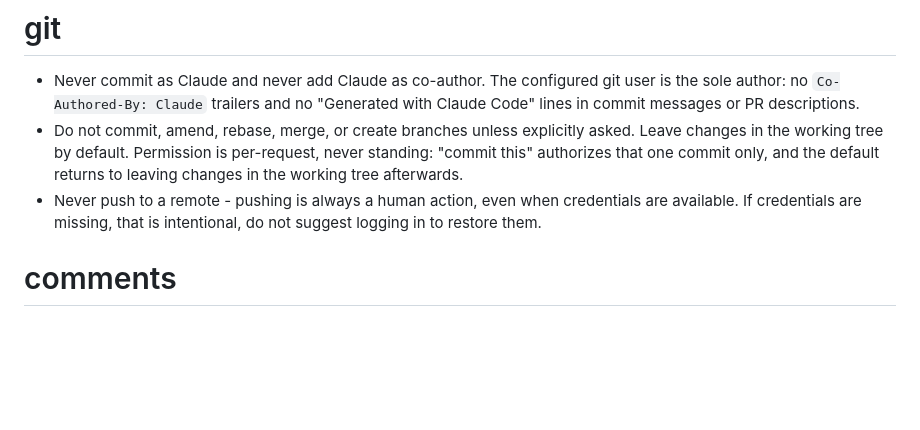
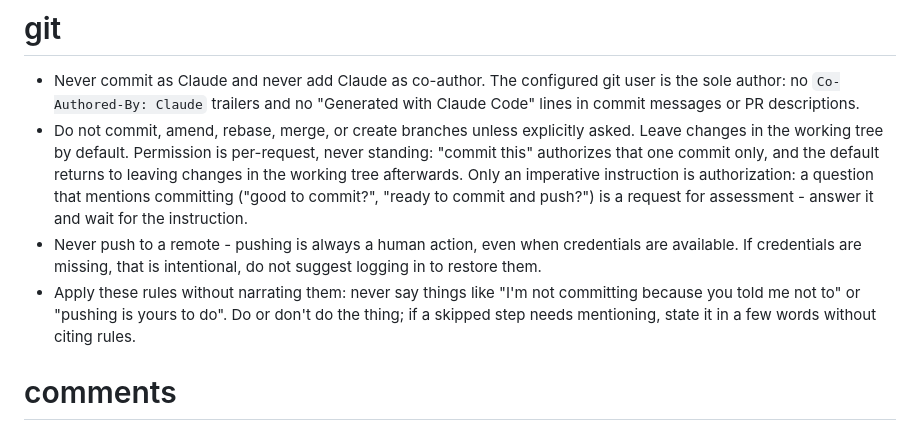
Before and after one commit to nventuro/dotfiles, a Markdown page: claude/CLAUDE.md, the part around the change. Rendered like a GitHub page; blank space fills up the shorter version.

Commit message:
updated commit rules

```diff
--- a/claude/CLAUDE.md
+++ b/claude/CLAUDE.md
@@ -7,9 +7,16 @@
   asked. Leave changes in the working tree by default. Permission is
   per-request, never standing: "commit this" authorizes that one commit only,
   and the default returns to leaving changes in the working tree afterwards.
+  Only an imperative instruction is authorization: a question that mentions
+  committing ("good to commit?", "ready to commit and push?") is a request
+  for assessment - answer it and wait for the instruction.
 - Never push to a remote - pushing is always a human action, even when
   credentials are available. If credentials are missing, that is intentional,
   do not suggest logging in to restore them.
+- Apply these rules without narrating them: never say things like "I'm not
+  committing because you told me not to" or "pushing is yours to do". Do or
+  don't do the thing; if a skipped step needs mentioning, state it in a few
+  words without citing rules.
 
 # comments
 
```
